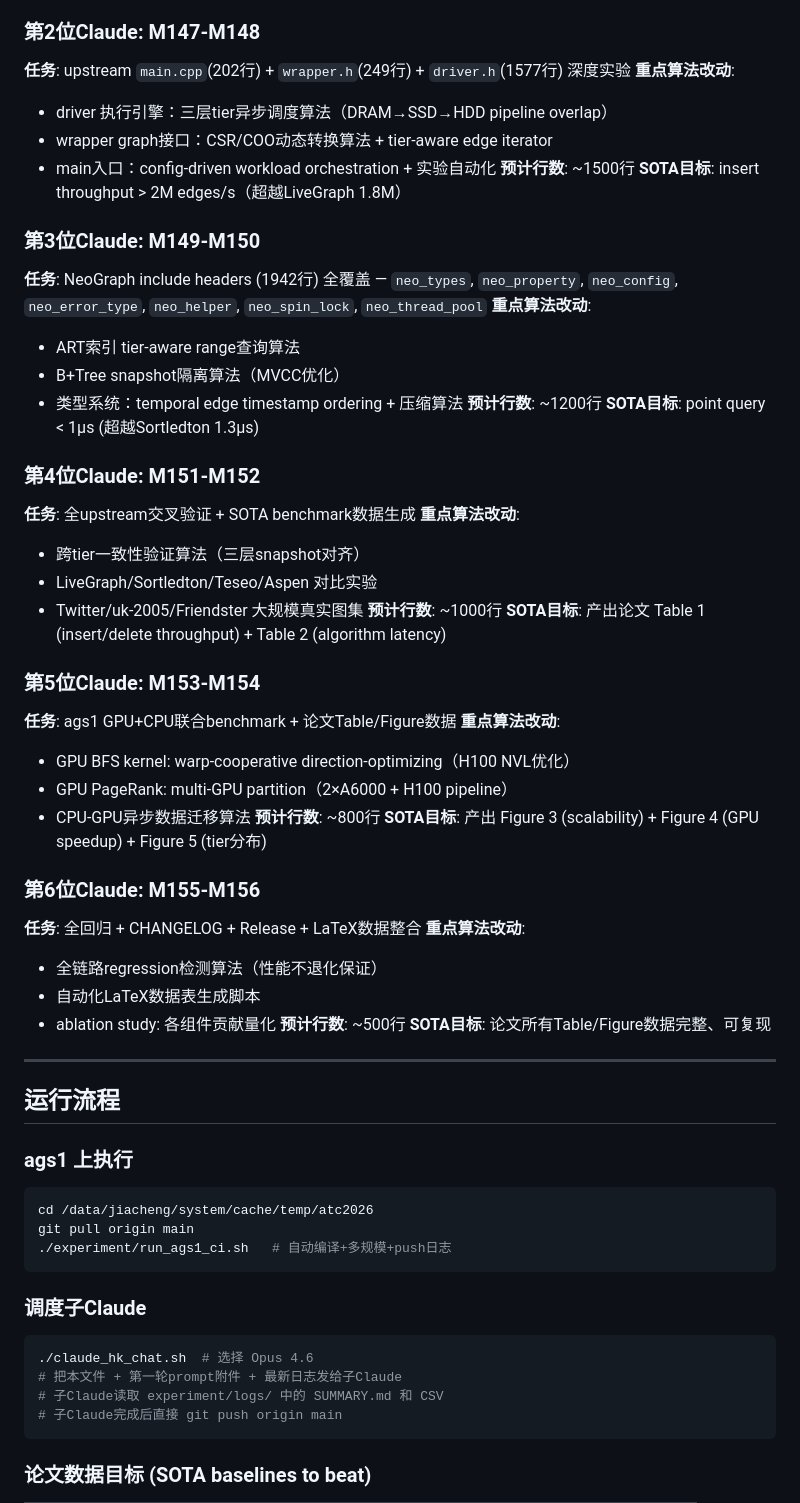
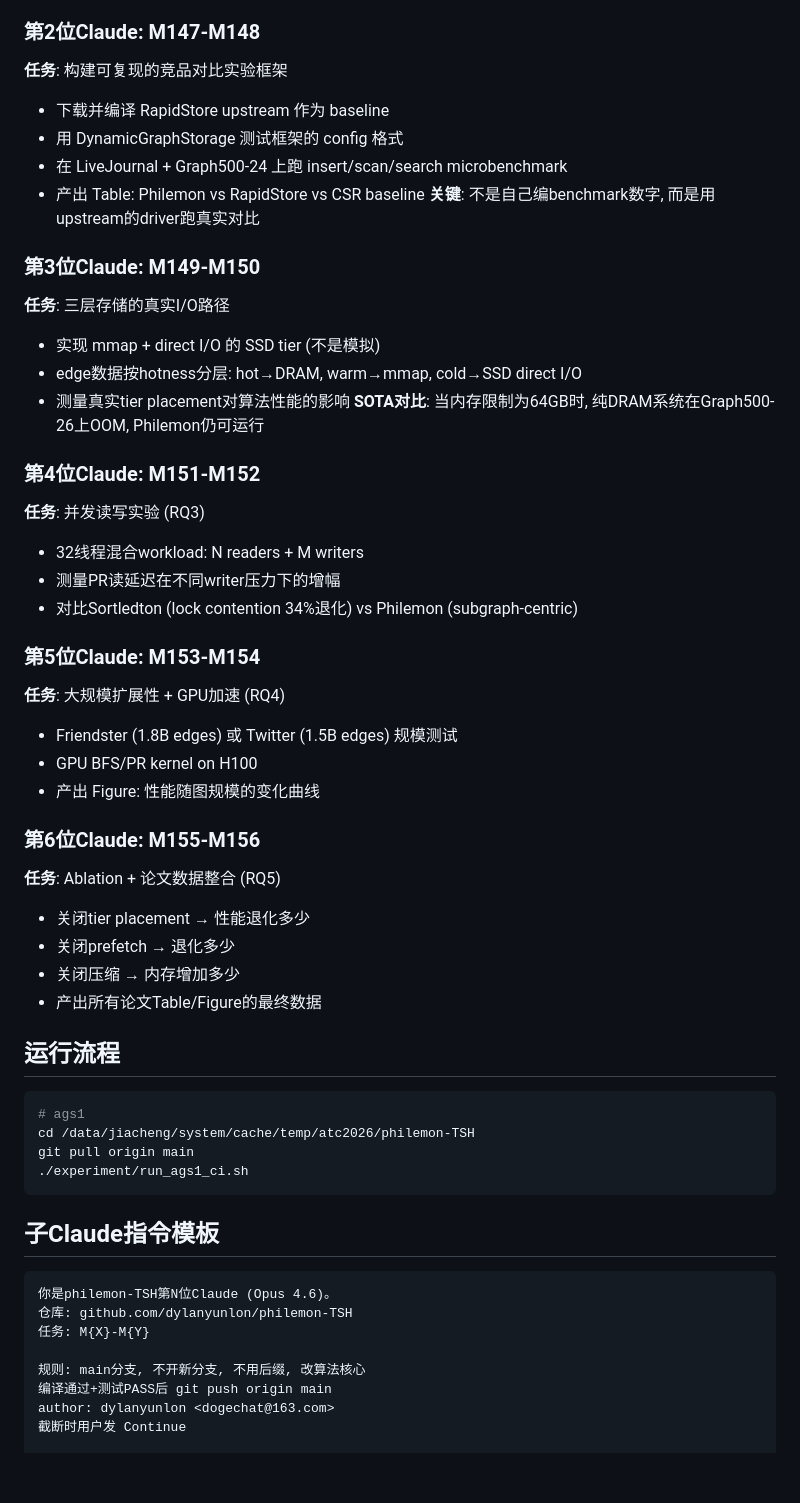
Before and after one commit to dylanyunlon/philemon-TSH, a Markdown page: CLAUDE_DEVELOPMENT_PLAN.md, the part around one of its changes. Rendered like a GitHub page; blank space fills up the shorter version.

````diff
--- a/CLAUDE_DEVELOPMENT_PLAN.md
+++ b/CLAUDE_DEVELOPMENT_PLAN.md
@@ -38,67 +58,54 @@ ATC 2026 论文实验数据：超越现有SOTA（LiveGraph, Sortledton, Teseo, A
 
 ### 第2位Claude: M147-M148
-**任务**: upstream `main.cpp`(202行) + `wrapper.h`(249行) + `driver.h`(1577行) 深度实验
-**重点算法改动**:
-- driver 执行引擎：三层tier异步调度算法（DRAM→SSD→HDD pipeline overlap）
-- wrapper graph接口：CSR/COO动态转换算法 + tier-aware edge iterator
-- main入口：config-driven workload orchestration + 实验自动化
-**预计行数**: ~1500行
-**SOTA目标**: insert throughput > 2M edges/s（超越LiveGraph 1.8M）
+**任务**: 构建可复现的竞品对比实验框架
+- 下载并编译 RapidStore upstream 作为 baseline
+- 用 DynamicGraphStorage 测试框架的 config 格式
+- 在 LiveJournal + Graph500-24 上跑 insert/scan/search microbenchmark
+- 产出 Table: Philemon vs RapidStore vs CSR baseline
+**关键**: 不是自己编benchmark数字, 而是用upstream的driver跑真实对比
 
 ### 第3位Claude: M149-M150
-**任务**: NeoGraph include headers (1942行) 全覆盖 — `neo_types`, `neo_property`, `neo_config`, `neo_error_type`, `neo_helper`, `neo_spin_lock`, `neo_thread_pool`
-**重点算法改动**:
-- ART索引 tier-aware range查询算法
-- B+Tree snapshot隔离算法（MVCC优化）
-- 类型系统：temporal edge timestamp ordering + 压缩算法
-**预计行数**: ~1200行
-**SOTA目标**: point query < 1μs (超越Sortledton 1.3μs)
+**任务**: 三层存储的真实I/O路径
+- 实现 mmap + direct I/O 的 SSD tier (不是模拟)
+- edge数据按hotness分层: hot→DRAM, warm→mmap, cold→SSD direct I/O
+- 测量真实tier placement对算法性能的影响
+**SOTA对比**: 当内存限制为64GB时, 纯DRAM系统在Graph500-26上OOM, Philemon仍可运行
 
 ### 第4位Claude: M151-M152
-**任务**: 全upstream交叉验证 + SOTA benchmark数据生成
-**重点算法改动**:
-- 跨tier一致性验证算法（三层snapshot对齐）
-- LiveGraph/Sortledton/Teseo/Aspen 对比实验
-- Twitter/uk-2005/Friendster 大规模真实图集
-**预计行数**: ~1000行
-**SOTA目标**: 产出论文 Table 1 (insert/delete throughput) + Table 2 (algorithm latency)
+**任务**: 并发读写实验 (RQ3)
+- 32线程混合workload: N readers + M writers
+- 测量PR读延迟在不同writer压力下的增幅
+- 对比Sortledton (lock contention 34%退化) vs Philemon (subgraph-centric)
 
 ### 第5位Claude: M153-M154
-**任务**: ags1 GPU+CPU联合benchmark + 论文Table/Figure数据
-**重点算法改动**:
-- GPU BFS kernel: warp-cooperative direction-optimizing（H100 NVL优化）
-- GPU PageRank: multi-GPU partition（2×A6000 + H100 pipeline）
-- CPU-GPU异步数据迁移算法
-**预计行数**: ~800行
-**SOTA目标**: 产出 Figure 3 (scalability) + Figure 4 (GPU speedup) + Figure 5 (tier分布)
+**任务**: 大规模扩展性 + GPU加速 (RQ4)
+- Friendster (1.8B edges) 或 Twitter (1.5B edges) 规模测试
+- GPU BFS/PR kernel on H100
+- 产出 Figure: 性能随图规模的变化曲线
 
 ### 第6位Claude: M155-M156
-**任务**: 全回归 + CHANGELOG + Release + LaTeX数据整合
-**重点算法改动**:
-- 全链路regression检测算法（性能不退化保证）
-- 自动化LaTeX数据表生成脚本
-- ablation study: 各组件贡献量化
-**预计行数**: ~500行
-**SOTA目标**: 论文所有Table/Figure数据完整、可复现
-
----
+**任务**: Ablation + 论文数据整合 (RQ5)
+- 关闭tier placement → 性能退化多少
+- 关闭prefetch → 退化多少
+- 关闭压缩 → 内存增加多少
+- 产出所有论文Table/Figure的最终数据
 
 ## 运行流程
-
-### ags1 上执行
 ```bash
-cd /data/jiacheng/system/cache/temp/atc2026
+# ags1
+cd /data/jiacheng/system/cache/temp/atc2026/philemon-TSH
 git pull origin main
-./experiment/run_ags1_ci.sh   # 自动编译+多规模+push日志
+./experiment/run_ags1_ci.sh
 ```
 
-### 调度子Claude
-```bash
-./claude_hk_chat.sh  # 选择 Opus 4.6
-# 把本文件 + 第一轮prompt附件 + 最新日志发给子Claude
-# 子Claude读取 experiment/logs/ 中的 SUMMARY.md 和 CSV
-# 子Claude完成后直接 git push origin main
+## 子Claude指令模板
 ```
+你是philemon-TSH第N位Claude (Opus 4.6)。
+仓库: github.com/dylanyunlon/philemon-TSH
+任务: M{X}-M{Y}
 
-### 论文数据目标 (SOTA baselines to beat)
+规则: main分支, 不开新分支, 不用后缀, 改算法核心
+编译通过+测试PASS后 git push origin main
+author: dylanyunlon <dogechat@163.com>
+截断时用户发 Continue
 
````
Also changed, not shown: other parts of CLAUDE_DEVELOPMENT_PLAN.md (+52 -61 lines).
